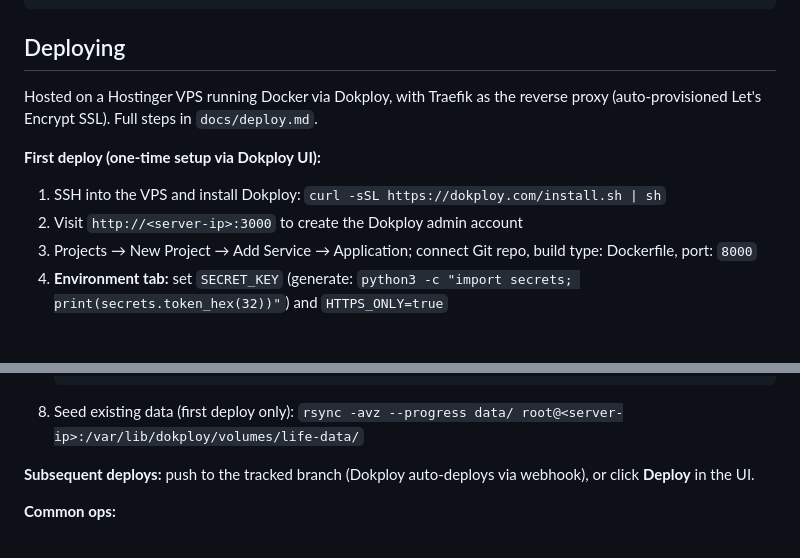
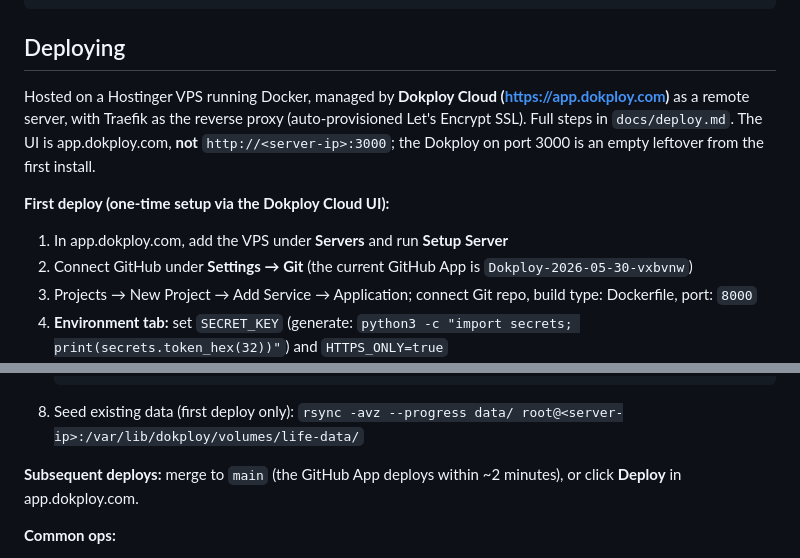
Before and after one commit to Sean074/life_webpage, a Markdown page: CLAUDE.md, 2 parts joined by grey strips. Rendered like a GitHub page; blank space fills up the shorter version.

````diff
--- a/CLAUDE.md
+++ b/CLAUDE.md
@@ -53,11 +53,11 @@ pip install -r requirements.lock
 
 ## Deploying
 
-Hosted on a Hostinger VPS running Docker via Dokploy, with Traefik as the reverse proxy (auto-provisioned Let's Encrypt SSL). Full steps in `docs/deploy.md`.
+Hosted on a Hostinger VPS running Docker, managed by **Dokploy Cloud (https://app.dokploy.com)** as a remote server, with Traefik as the reverse proxy (auto-provisioned Let's Encrypt SSL). Full steps in `docs/deploy.md`. The UI is app.dokploy.com, **not** `http://<server-ip>:3000`; the Dokploy on port 3000 is an empty leftover from the first install.
 
-**First deploy (one-time setup via Dokploy UI):**
-1. SSH into the VPS and install Dokploy: `curl -sSL https://dokploy.com/install.sh | sh`
-2. Visit `http://<server-ip>:3000` to create the Dokploy admin account
+**First deploy (one-time setup via the Dokploy Cloud UI):**
+1. In app.dokploy.com, add the VPS under **Servers** and run **Setup Server**
+2. Connect GitHub under **Settings → Git** (the current GitHub App is `Dokploy-2026-05-30-vxbvnw`)
 3. Projects → New Project → Add Service → Application; connect Git repo, build type: Dockerfile, port: `8000`
 4. **Environment tab:** set `SECRET_KEY` (generate: `python3 -c "import secrets; print(secrets.token_hex(32))"`) and `HTTPS_ONLY=true`
 5. **Mounts tab:** add volume `/var/lib/dokploy/volumes/life-data` → `/app/data`; create it first: `ssh root@<server-ip> "mkdir -p /var/lib/dokploy/volumes/life-data/images"`
@@ -69,7 +69,7 @@ Hosted on a Hostinger VPS running Docker via Dokploy, with Traefik as the revers
    ```
 8. Seed existing data (first deploy only): `rsync -avz --progress data/ root@<server-ip>:/var/lib/dokploy/volumes/life-data/`
 
-**Subsequent deploys:** push to the tracked branch (Dokploy auto-deploys via webhook), or click **Deploy** in the UI.
+**Subsequent deploys:** merge to `main` (the GitHub App deploys within ~2 minutes), or click **Deploy** in app.dokploy.com.
 
 **Common ops:**
 - Logs: Dokploy UI → application → **Logs** tab
````
Also changed, not shown: deployment_for_dummy.md (+3 -3 lines), docs/deploy.md (+12 -10 lines).
